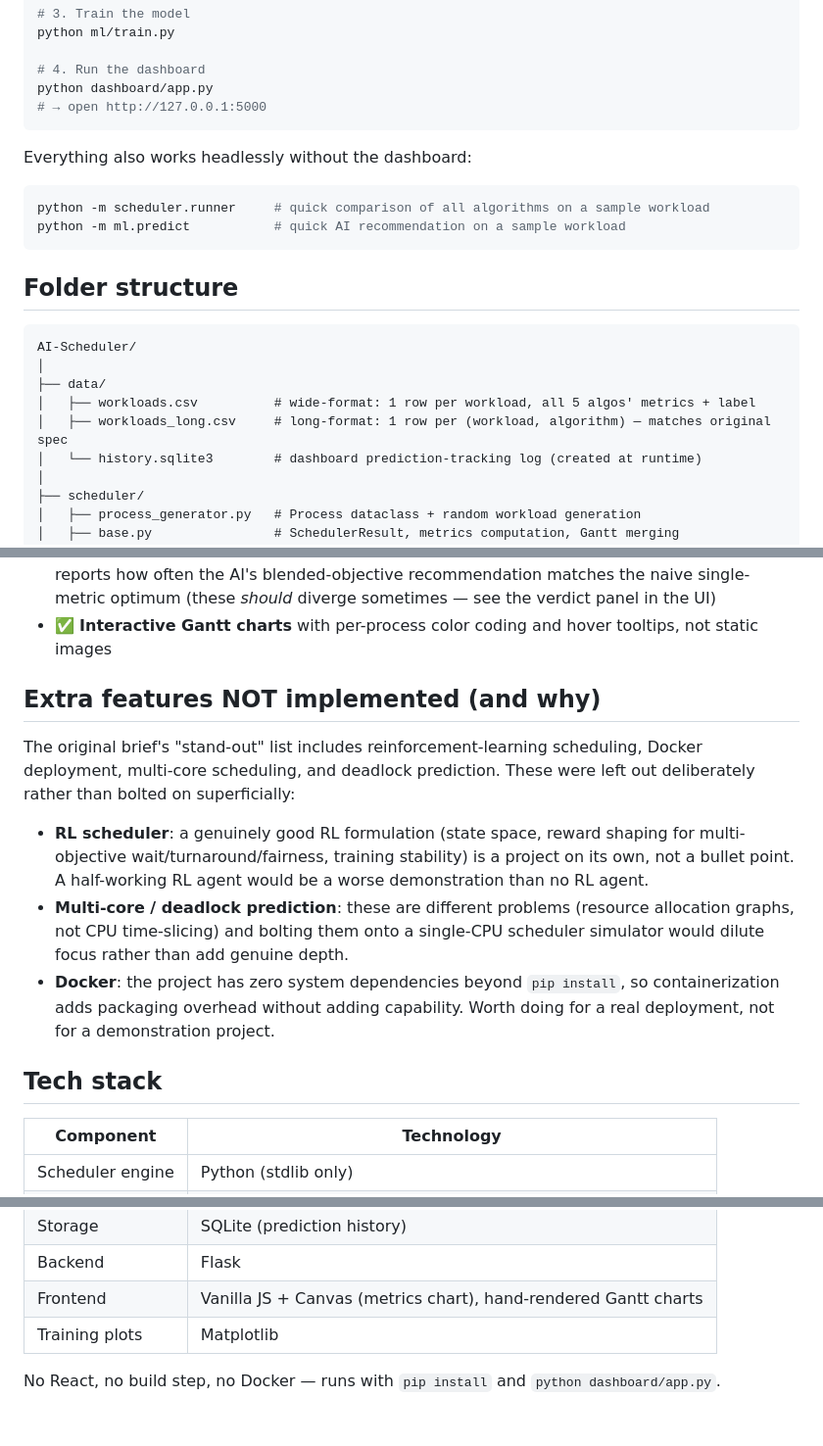
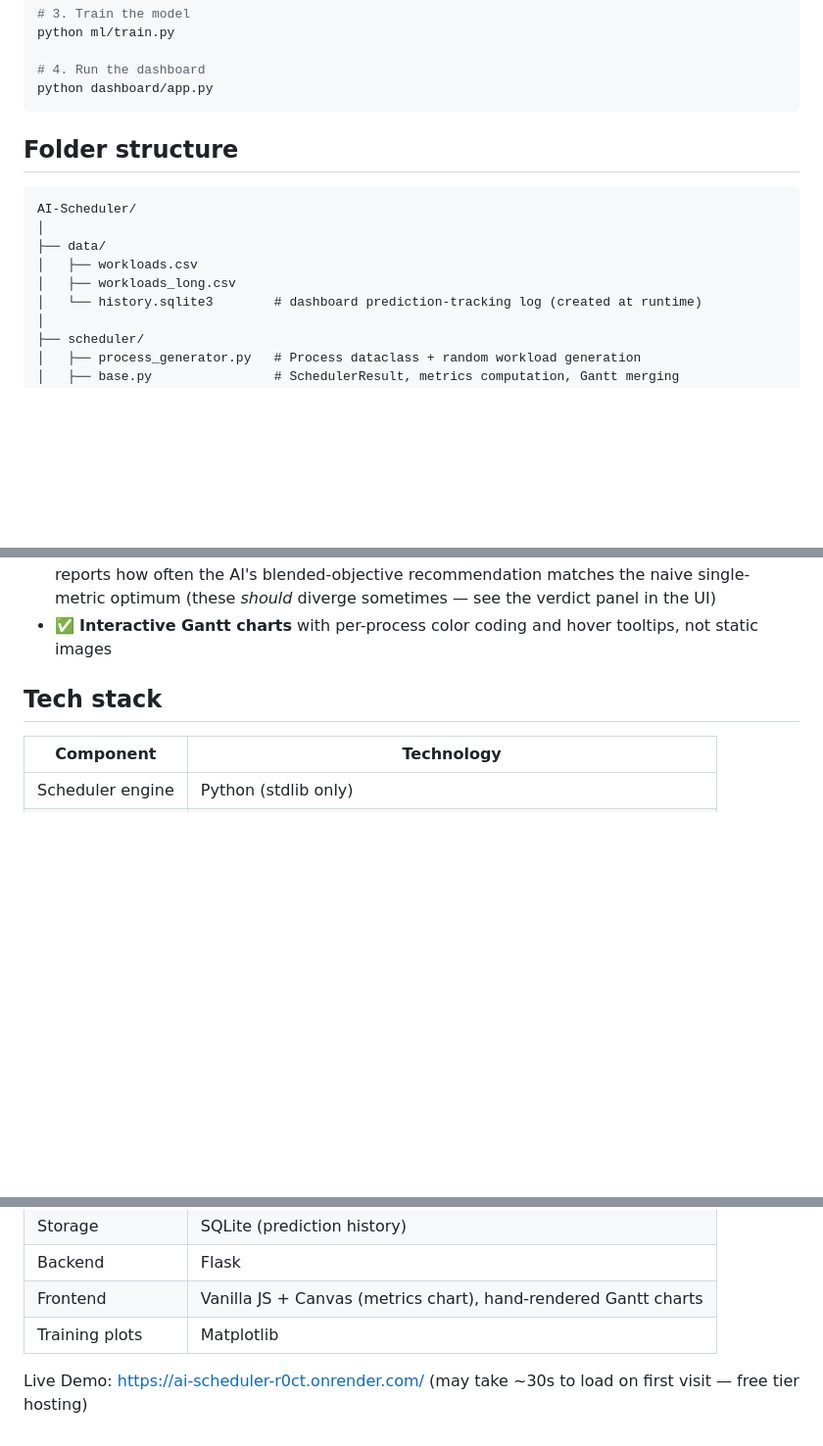
Before and after one commit to harshvir671/AI-Scheduler, a Markdown page: README.md, 3 parts joined by grey strips. Shown at 98% size. Drawn GitHub-style; blank space fills up the shorter version.

````diff
--- a/README.md
+++ b/README.md
@@ -49,14 +48,6 @@ python ml/train.py
 
 # 4. Run the dashboard
 python dashboard/app.py
-# → open http://127.0.0.1:5000
-```
-
-Everything also works headlessly without the dashboard:
-
-```bash
-python -m scheduler.runner     # quick comparison of all algorithms on a sample workload
-python -m ml.predict           # quick AI recommendation on a sample workload
 ```
 
 ## Folder structure
@@ -65,8 +56,8 @@ python -m ml.predict           # quick AI recommendation on a sample workload
 AI-Scheduler/
 │
 ├── data/
-│   ├── workloads.csv          # wide-format: 1 row per workload, all 5 algos' metrics + label
-│   ├── workloads_long.csv     # long-format: 1 row per (workload, algorithm) — matches original spec
+│   ├── workloads.csv
+│   ├── workloads_long.csv
 │   └── history.sqlite3        # dashboard prediction-tracking log (created at runtime)
 │
 ├── scheduler/
@@ -200,26 +191,6 @@ SJF  avg waiting time →  3.0   (matches OS textbook reference value)
 - ✅ **Interactive Gantt charts** with per-process color coding and
   hover tooltips, not static images
 
-## Extra features NOT implemented (and why)
-
-The original brief's "stand-out" list includes reinforcement-learning
-scheduling, Docker deployment, multi-core scheduling, and deadlock
-prediction. These were left out deliberately rather than bolted on
-superficially:
-
-- **RL scheduler**: a genuinely good RL formulation (state space,
-  reward shaping for multi-objective wait/turnaround/fairness, training
-  stability) is a project on its own, not a bullet point. A
-  half-working RL agent would be a worse demonstration than no RL
-  agent.
-- **Multi-core / deadlock prediction**: these are different problems
-  (resource allocation graphs, not CPU time-slicing) and bolting them
-  onto a single-CPU scheduler simulator would dilute focus rather than
-  add genuine depth.
-- **Docker**: the project has zero system dependencies beyond
-  `pip install`, so containerization adds packaging overhead without
-  adding capability. Worth doing for a real deployment, not for a
-  demonstration project.
 
 ## Tech stack
 
@@ -233,5 +204,6 @@ superficially:
 | Frontend | Vanilla JS + Canvas (metrics chart), hand-rendered Gantt charts |
 | Training plots | Matplotlib |
 
-No React, no build step, no Docker — runs with `pip install` and
-`python dashboard/app.py`.
+
+Live Demo: https://ai-scheduler-r0ct.onrender.com/
+(may take ~30s to load on first visit — free tier hosting)
````
Also changed, not shown: other parts of README.md (+2 -3 lines).
